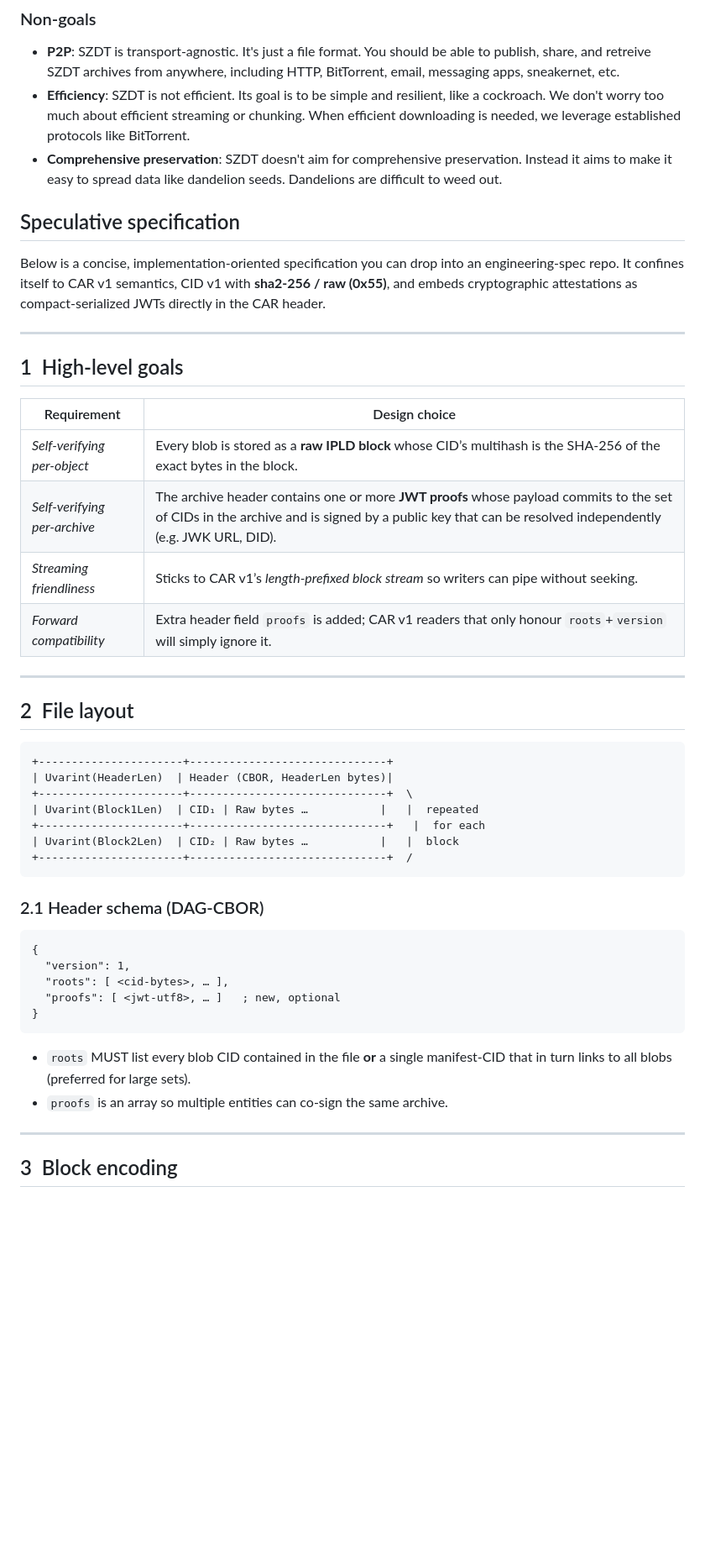
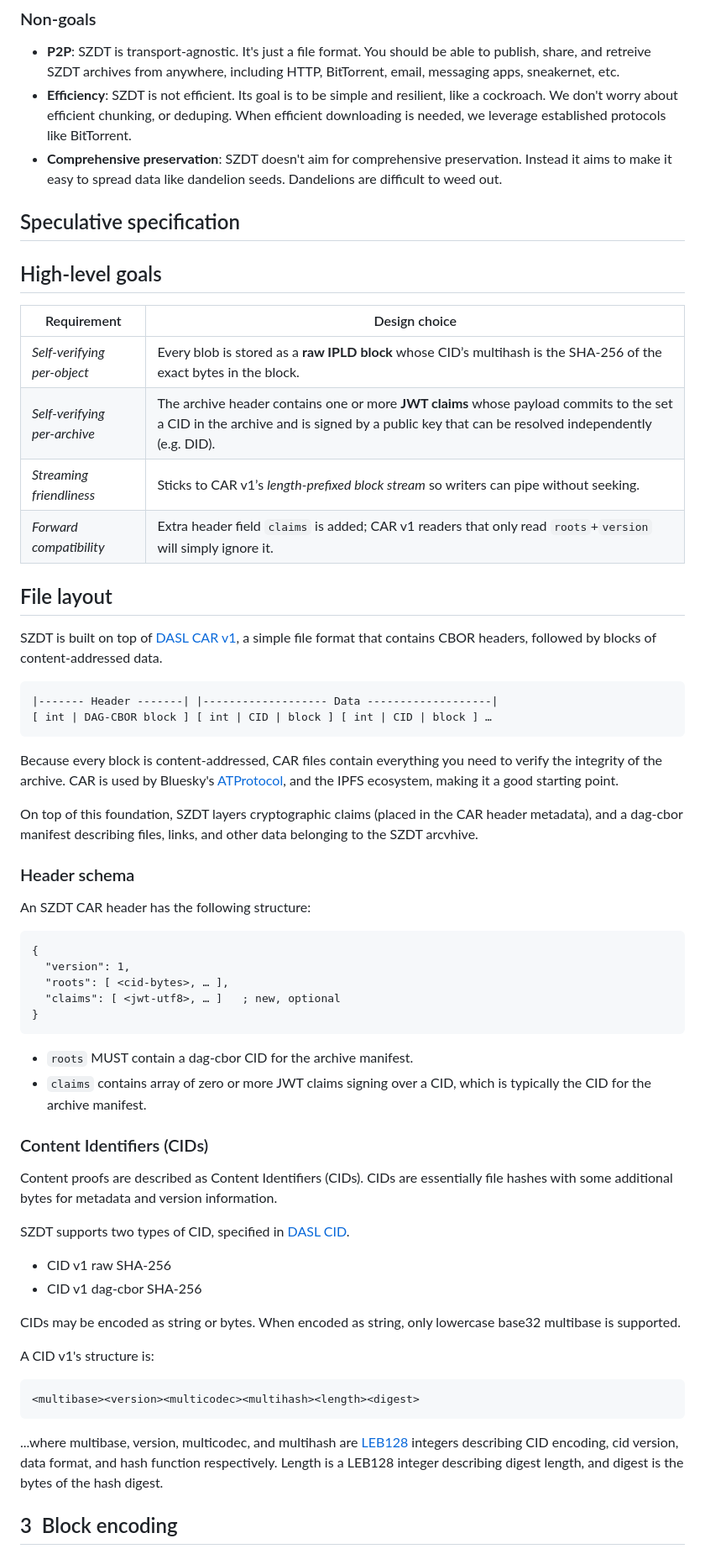
Before and after one commit to gordonbrander/szdt, a Markdown page: spec.md, the part around the change printed below. Shown: that part at 84% size. GitHub-like rendering; blank space fills up the shorter version.

Commit message:
Updates to spec

````diff
--- a/spec.md
+++ b/spec.md
@@ -43,52 +43,66 @@ If there are many copies, and many ways to find them, then data can survive the
 ### Non-goals
 
 - **P2P**: SZDT is transport-agnostic. It's just a file format. You should be able to publish, share, and retreive SZDT archives from anywhere, including HTTP, BitTorrent, email, messaging apps, sneakernet, etc.
-- **Efficiency**: SZDT is not efficient. Its goal is to be simple and resilient, like a cockroach. We don't worry too much about efficient streaming or chunking. When efficient downloading is needed, we leverage established protocols like BitTorrent.
+- **Efficiency**: SZDT is not efficient. Its goal is to be simple and resilient, like a cockroach. We don't worry about efficient chunking, or deduping. When efficient downloading is needed, we leverage established protocols like BitTorrent.
 - **Comprehensive preservation**: SZDT doesn't aim for comprehensive preservation. Instead it aims to make it easy to spread data like dandelion seeds. Dandelions are difficult to weed out.
 
 ## Speculative specification
 
-Below is a concise, implementation‑oriented specification you can drop into an engineering‑spec repo.  It confines itself to CAR v1 semantics, CID v1 with **sha2‑256 / raw (0x55)**, and embeds cryptographic attestations as compact‑serialized JWTs directly in the CAR header.
-
----
-
-## 1  High‑level goals
+## High‑level goals
 
 | Requirement | Design choice |
 |-------------|---------------|
 | _Self‑verifying per‑object_ | Every blob is stored as a **raw IPLD block** whose CID’s multihash is the SHA‑256 of the exact bytes in the block. |
-| _Self‑verifying per‑archive_ | The archive header contains one or more **JWT proofs** whose payload commits to the set of CIDs in the archive and is signed by a public key that can be resolved independently (e.g. JWK URL, DID). |
-| _Streaming friendliness_ | Sticks to CAR v1’s _length‑prefixed block stream_ so writers can pipe without seeking. |
-| _Forward compatibility_ | Extra header field `proofs` is added; CAR v1 readers that only honour `roots`+`version` will simply ignore it. |
+| _Self‑verifying per‑archive_ | The archive header contains one or more **JWT claims** whose payload commits to the set a CID in the archive and is signed by a public key that can be resolved independently (e.g. DID). |
+| _Streaming friendliness_ | Sticks to CAR v1’s _length‑prefixed block stream_ so writers can pipe without seeking. |
+| _Forward compatibility_ | Extra header field `claims` is added; CAR v1 readers that only read `roots`+`version` will simply ignore it. |
 
----
+## File layout
 
-## 2  File layout
+SZDT is built on top of [DASL CAR v1](https://dasl.ing/car.html), a simple file format that contains CBOR headers, followed by blocks of content-addressed data.
 
 ```
-+----------------------+------------------------------+
-| Uvarint(HeaderLen)  | Header (CBOR, HeaderLen bytes)|
-+----------------------+------------------------------+  \
-| Uvarint(Block1Len)  | CID₁ | Raw bytes …           |   |  repeated
-+----------------------+------------------------------+   |  for each
-| Uvarint(Block2Len)  | CID₂ | Raw bytes …           |   |  block
-+----------------------+------------------------------+  /
+|------- Header -------| |------------------- Data -------------------|
+[ int | DAG-CBOR block ] [ int | CID | block ] [ int | CID | block ] …
 ```
 
-### 2.1 Header schema (DAG‑CBOR)
+Because every block is content-addressed, CAR files contain everything you need to verify the integrity of the archive. CAR is used by Bluesky's [ATProtocol](https://atproto.com/specs/repository), and the IPFS ecosystem, making it a good starting point.
+
+On top of this foundation, SZDT layers cryptographic claims (placed in the CAR header metadata), and a dag-cbor manifest describing files, links, and other data belonging to the SZDT arcvhive.
+
+### Header schema
+
+An SZDT CAR header has the following structure:
 
 ```cbor
 {
   "version": 1,
   "roots": [ <cid-bytes>, … ],
-  "proofs": [ <jwt-utf8>, … ]   ; new, optional
+  "claims": [ <jwt-utf8>, … ]   ; new, optional
 }
 ```
 
-* `roots` MUST list every blob CID contained in the file **or** a single manifest‑CID that in turn links to all blobs (preferred for large sets).
-* `proofs` is an array so multiple entities can co‑sign the same archive.
+* `roots` MUST contain a dag-cbor CID for the archive manifest.
+* `claims` contains array of zero or more JWT claims signing over a CID, which is typically the CID for the archive manifest.
 
----
+### Content Identifiers (CIDs)
+
+Content proofs are described as Content Identifiers (CIDs). CIDs are essentially file hashes with some additional bytes for metadata and version information.
+
+SZDT supports two types of CID, specified in [DASL CID](https://dasl.ing/cid.html).
+
+- CID v1 raw SHA-256
+- CID v1 dag-cbor SHA-256
+
+CIDs may be encoded as string or bytes. When encoded as string, only lowercase base32 multibase is supported.
+
+A CID v1's structure is:
+
+```
+<multibase><version><multicodec><multihash><length><digest>
+```
+
+...where multibase, version, multicodec, and multihash are [LEB128](https://en.wikipedia.org/wiki/LEB128) integers describing CID encoding, cid version, data format, and hash function respectively. Length is a LEB128 integer describing digest length, and digest is the bytes of the hash digest.
 
 ## 3  Block encoding
 
````
Also changed, not shown: other parts of spec.md (+4 -4 lines).
